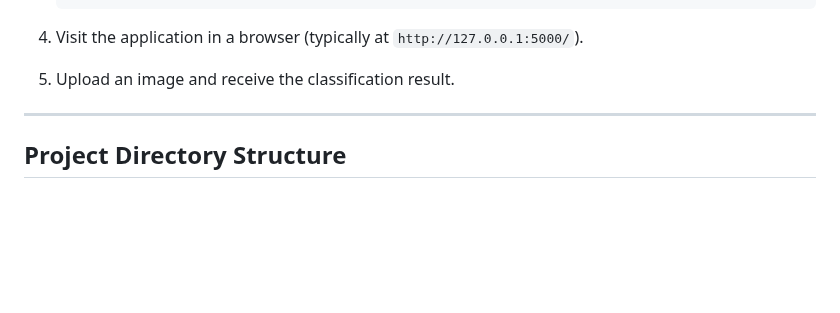
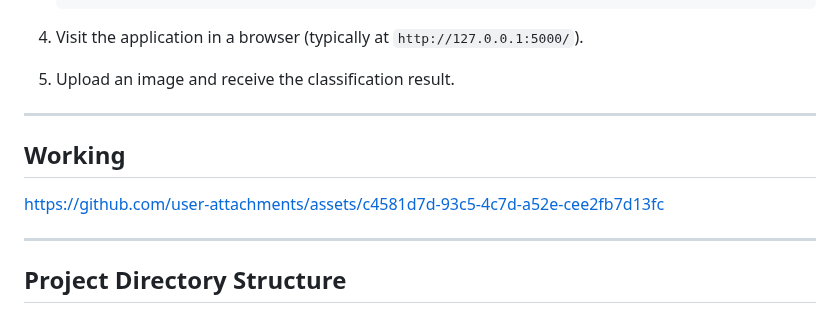
Before and after one commit to Faraaz22/Brain-Tumor-Detector, a Markdown page: README.md, the part around the change. GitHub-like rendering; blank space fills up the shorter version.

```diff
--- a/README.md
+++ b/README.md
@@ -21,6 +21,13 @@ This project is a deep learning-based image classification application that clas
 
 4. Visit the application in a browser (typically at `http://127.0.0.1:5000/`).
 5. Upload an image and receive the classification result.
+
+---
+## **Working**
+
+
+https://github.com/user-attachments/assets/c4581d7d-93c5-4c7d-a52e-cee2fb7d13fc
+
 
 ---
 
```
